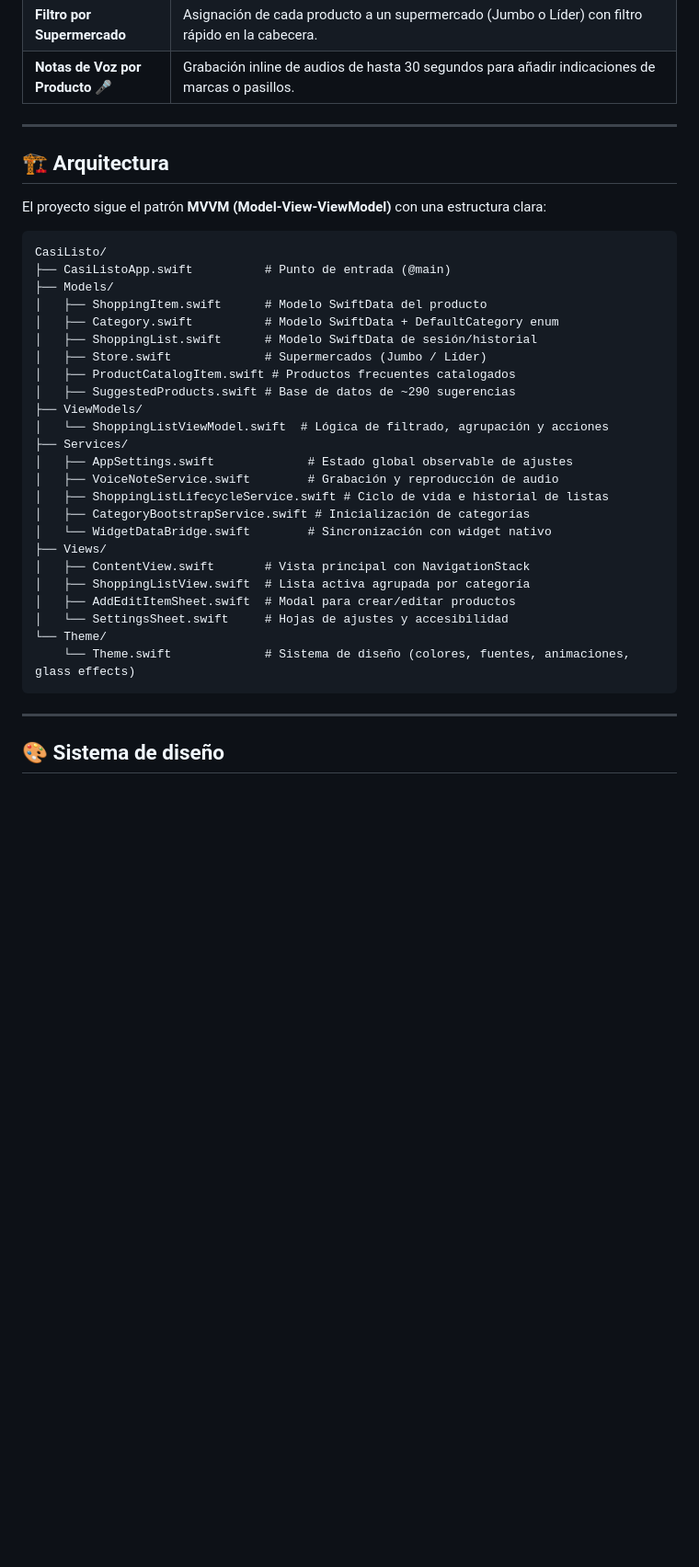
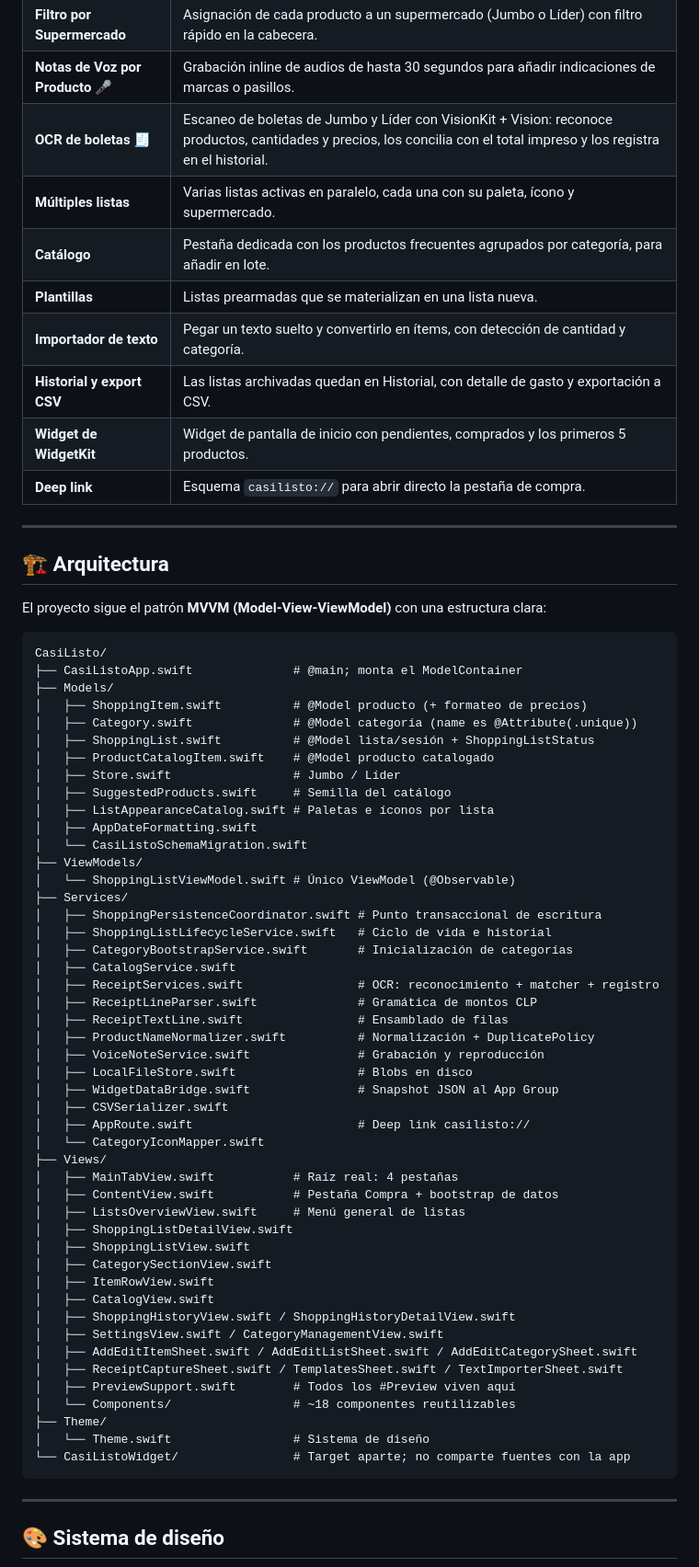
Before and after one commit to Allopze/CasiListo, a Markdown page: README.md, the part around one of its changes. Shown at 92% size. Drawn GitHub-style; blank space fills up the shorter version.

````diff
--- a/README.md
+++ b/README.md
@@ -25,6 +25,14 @@
 | **Accesibilidad** | Labels, hints y acciones accesibles en todos los elementos interactivos |
 | **Filtro por Supermercado** | Asignación de cada producto a un supermercado (Jumbo o Líder) con filtro rápido en la cabecera. |
 | **Notas de Voz por Producto 🎤** | Grabación inline de audios de hasta 30 segundos para añadir indicaciones de marcas o pasillos. |
+| **OCR de boletas 🧾** | Escaneo de boletas de Jumbo y Líder con VisionKit + Vision: reconoce productos, cantidades y precios, los concilia con el total impreso y los registra en el historial. |
+| **Múltiples listas** | Varias listas activas en paralelo, cada una con su paleta, ícono y supermercado. |
+| **Catálogo** | Pestaña dedicada con los productos frecuentes agrupados por categoría, para añadir en lote. |
+| **Plantillas** | Listas prearmadas que se materializan en una lista nueva. |
+| **Importador de texto** | Pegar un texto suelto y convertirlo en ítems, con detección de cantidad y categoría. |
+| **Historial y export CSV** | Las listas archivadas quedan en Historial, con detalle de gasto y exportación a CSV. |
+| **Widget de WidgetKit** | Widget de pantalla de inicio con pendientes, comprados y los primeros 5 productos. |
+| **Deep link** | Esquema `casilisto://` para abrir directo la pestaña de compra. |
 
 ---
 
@@ -34,29 +42,52 @@ El proyecto sigue el patrón **MVVM (Model-View-ViewModel)** con una estructura
 
 ```
 CasiListo/
-├── CasiListoApp.swift          # Punto de entrada (@main)
+├── CasiListoApp.swift              # @main; monta el ModelContainer
 ├── Models/
-│   ├── ShoppingItem.swift      # Modelo SwiftData del producto
-│   ├── Category.swift          # Modelo SwiftData + DefaultCategory enum
-│   ├── ShoppingList.swift      # Modelo SwiftData de sesión/historial
-│   ├── Store.swift             # Supermercados (Jumbo / Líder)
-│   ├── ProductCatalogItem.swift # Productos frecuentes catalogados
-│   ├── SuggestedProducts.swift # Base de datos de ~290 sugerencias
+│   ├── ShoppingItem.swift          # @Model producto (+ formateo de precios)
+│   ├── Category.swift              # @Model categoría (name es @Attribute(.unique))
+│   ├── ShoppingList.swift          # @Model lista/sesión + ShoppingListStatus
+│   ├── ProductCatalogItem.swift    # @Model producto catalogado
+│   ├── Store.swift                 # Jumbo / Líder
+│   ├── SuggestedProducts.swift     # Semilla del catálogo
+│   ├── ListAppearanceCatalog.swift # Paletas e íconos por lista
+│   ├── AppDateFormatting.swift
+│   └── CasiListoSchemaMigration.swift
 ├── ViewModels/
-│   └── ShoppingListViewModel.swift  # Lógica de filtrado, agrupación y acciones
+│   └── ShoppingListViewModel.swift # Único ViewModel (@Observable)
 ├── Services/
-│   ├── AppSettings.swift             # Estado global observable de ajustes
-│   ├── VoiceNoteService.swift        # Grabación y reproducción de audio
-│   ├── ShoppingListLifecycleService.swift # Ciclo de vida e historial de listas
-│   ├── CategoryBootstrapService.swift # Inicialización de categorías
-│   └── WidgetDataBridge.swift        # Sincronización con widget nativo
+│   ├── ShoppingPersistenceCoordinator.swift # Punto transaccional de escritura
+│   ├── ShoppingListLifecycleService.swift   # Ciclo de vida e historial
+│   ├── CategoryBootstrapService.swift       # Inicialización de categorías
+│   ├── CatalogService.swift
+│   ├── ReceiptServices.swift                # OCR: reconocimiento + matcher + registro
+│   ├── ReceiptLineParser.swift              # Gramática de montos CLP
+│   ├── ReceiptTextLine.swift                # Ensamblado de filas
+│   ├── ProductNameNormalizer.swift          # Normalización + DuplicatePolicy
+│   ├── VoiceNoteService.swift               # Grabación y reproducción
+│   ├── LocalFileStore.swift                 # Blobs en disco
+│   ├── WidgetDataBridge.swift               # Snapshot JSON al App Group
+│   ├── CSVSerializer.swift
+│   ├── AppRoute.swift                       # Deep link casilisto://
+│   └── CategoryIconMapper.swift
 ├── Views/
-│   ├── ContentView.swift       # Vista principal con NavigationStack
-│   ├── ShoppingListView.swift  # Lista activa agrupada por categoría
-│   ├── AddEditItemSheet.swift  # Modal para crear/editar productos
-│   └── SettingsSheet.swift     # Hojas de ajustes y accesibilidad
-└── Theme/
-    └── Theme.swift             # Sistema de diseño (colores, fuentes, animaciones, glass effects)
+│   ├── MainTabView.swift           # Raíz real: 4 pestañas
+│   ├── ContentView.swift           # Pestaña Compra + bootstrap de datos
+│   ├── ListsOverviewView.swift     # Menú general de listas
+│   ├── ShoppingListDetailView.swift
+│   ├── ShoppingListView.swift
+│   ├── CategorySectionView.swift
+│   ├── ItemRowView.swift
+│   ├── CatalogView.swift
+│   ├── ShoppingHistoryView.swift / ShoppingHistoryDetailView.swift
+│   ├── SettingsView.swift / CategoryManagementView.swift
+│   ├── AddEditItemSheet.swift / AddEditListSheet.swift / AddEditCategorySheet.swift
+│   ├── ReceiptCaptureSheet.swift / TemplatesSheet.swift / TextImporterSheet.swift
+│   ├── PreviewSupport.swift        # Todos los #Preview viven aquí
+│   └── Components/                 # ~18 componentes reutilizables
+├── Theme/
+│   └── Theme.swift                 # Sistema de diseño
+└── CasiListoWidget/                # Target aparte; no comparte fuentes con la app
 ```
 
 ---
````
Also changed, not shown: other parts of README.md (+31 -25 lines), CLAUDE.md (added, +167 -0 lines).
